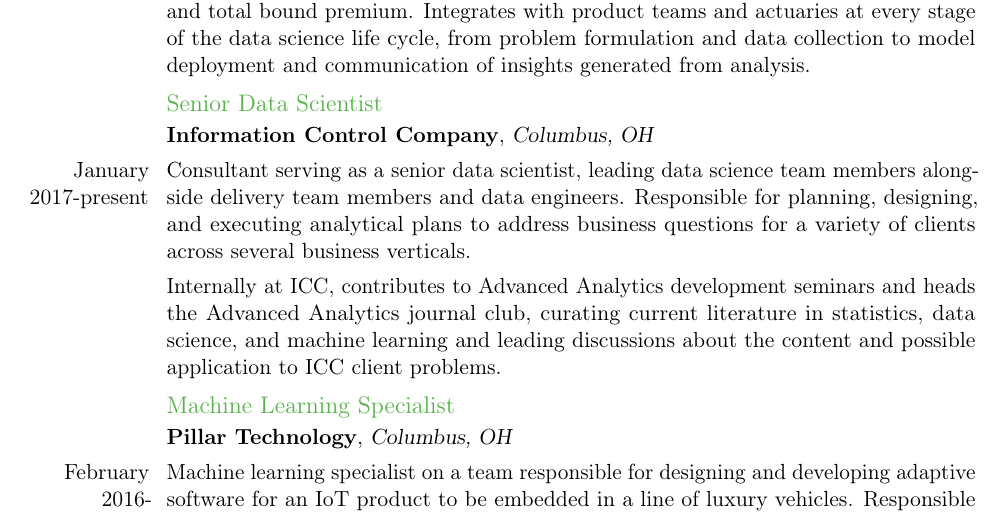
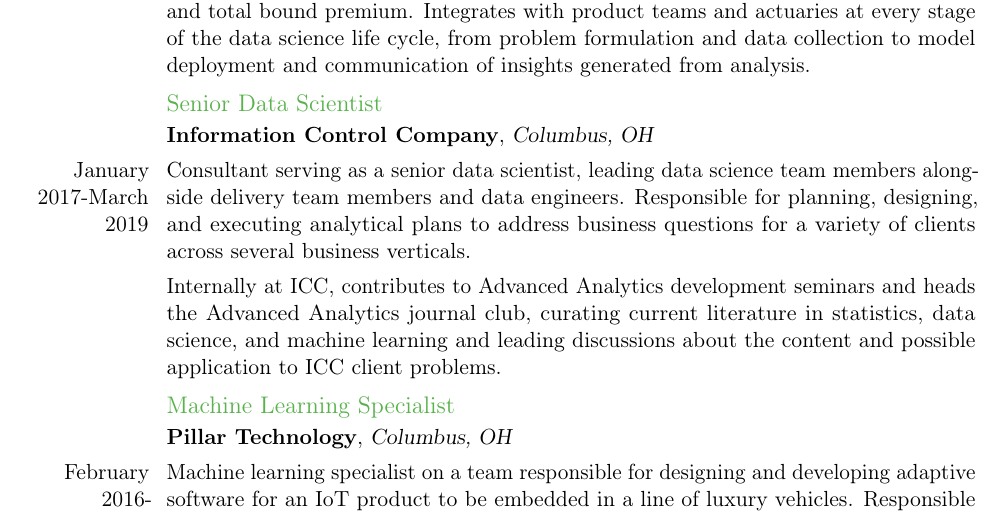
Before and after one commit to taylerablake/taylerablake.github.io, a LaTeX CV (img/T Blake CV.tex): part of page 1 of 4, cut so that both start at the same text. Compiled offline with pdfLaTeX; a LaTeX package or settings file that is missing is left out.

Commit message:
add end date to ICC employment

```diff
--- a/img/T Blake CV.tex
+++ b/img/T Blake CV.tex
@@ -67,7 +67,7 @@
 
 \subsection{Senior Data Scientist}
 \cventry{}{Information Control Company}{Columbus, OH}{}{}{}
-\cvline{January 2017-present}{Consultant serving as a senior data scientist, leading data science team members alongside delivery team members and data engineers. Responsible for planning, designing, and executing analytical plans to address business questions for a variety of clients across several business verticals. }
+\cvline{January 2017-March 2019}{Consultant serving as a senior data scientist, leading data science team members alongside delivery team members and data engineers. Responsible for planning, designing, and executing analytical plans to address business questions for a variety of clients across several business verticals. }
 
 \cvline{}{Internally at ICC, contributes to Advanced Analytics development seminars and heads the Advanced Analytics journal club, curating current literature in statistics, data science, and machine learning and leading discussions about the content and possible application to ICC client problems.}
 
```
Also changed, not shown: img/T Blake CV.pdf.
